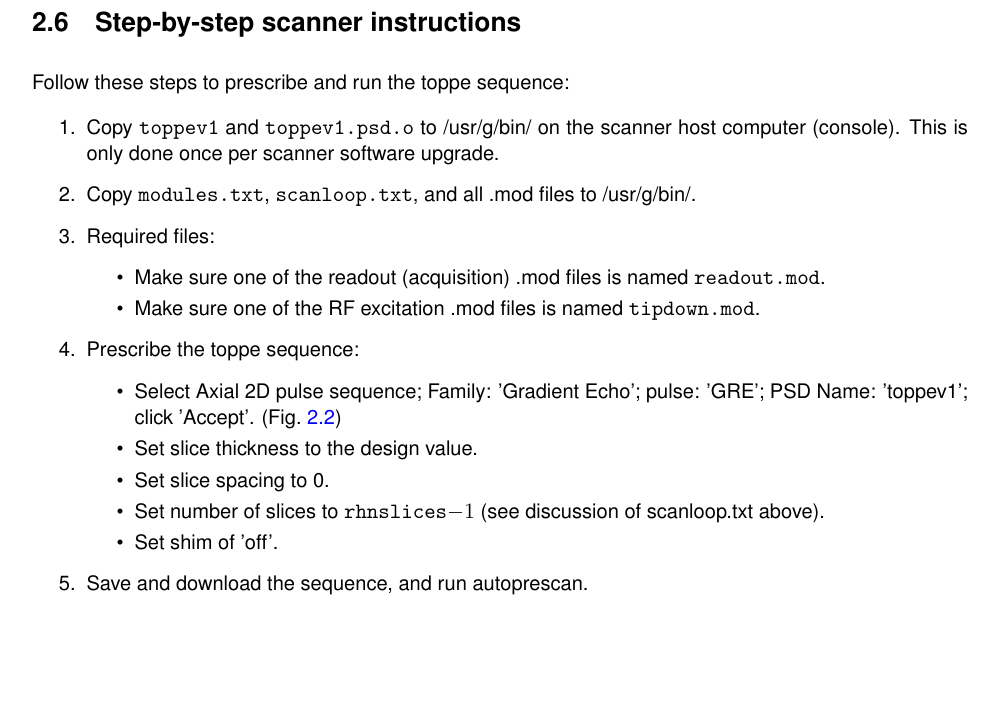
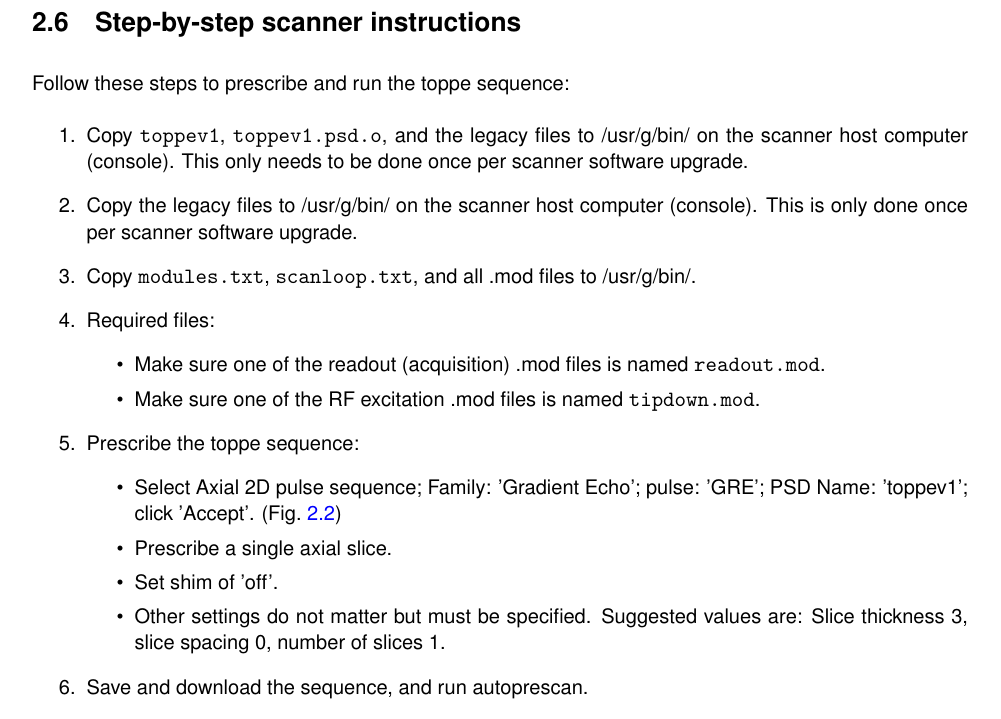
Before and after one commit to toppeMRI/old_UserGuide, a LaTeX document (main.tex, which reads scanning.tex): part of page 10 of 17 before the commit and part of page 10 of 18 after it, cut so that both start at the same text, the shorter picture padded with empty space. Compiled offline with pdfLaTeX.

Commit message:
modified:   TOPPE_UserGuide.pdf modified:   scanning.tex

```diff
--- a/scanning.tex
+++ b/scanning.tex
@@ -85,7 +85,8 @@ This will create two executables: {\tt \psdname} and {\tt \psdname.psd.o}.
 
 Follow these steps to prescribe and run the toppe sequence:
 \begin{enumerate}
-	\item Copy {\tt \psdname} and {\tt \psdname.psd.o} to /usr/g/bin/ on the scanner host computer (console). This is only done once per scanner software upgrade.
+	\item Copy {\tt \psdname}, {\tt \psdname.psd.o}, and the legacy files to /usr/g/bin/ on the scanner host computer (console). This only needs to be done once per scanner software upgrade.
+	\item Copy the legacy files to /usr/g/bin/ on the scanner host computer (console). This is only done once per scanner software upgrade.
 	\item Copy {\tt modules.txt}, {\tt scanloop.txt}, and all .mod files to /usr/g/bin/.
 	\item Required files:
 	\begin{itemize}
@@ -95,10 +96,9 @@ Follow these steps to prescribe and run the toppe sequence:
 	\item Prescribe the toppe sequence:
 \begin{itemize}
 	\item Select Axial 2D pulse sequence; Family: 'Gradient Echo'; pulse: 'GRE'; PSD Name: '\psdname'; click 'Accept'. (Fig.~\ref{fig:Rx1})
-	\item Set slice thickness to the design value.
-	\item Set slice spacing to 0.
-	\item Set number of slices to {\tt rhnslices}$-1$ (see discussion of scanloop.txt above).
+	\item Prescribe a single axial slice.
 	\item Set shim of 'off'.
+	\item Other settings do not matter but must be specified. Suggested values are: Slice thickness 3, slice spacing 0, number of slices 1.
 \end{itemize}
 	\item Save and download the sequence, and run autoprescan.
 	\item Click scan button. This will create a Pfile in /usr/g/mrraw/.
```
Also changed, not shown: TOPPE_UserGuide.pdf.
